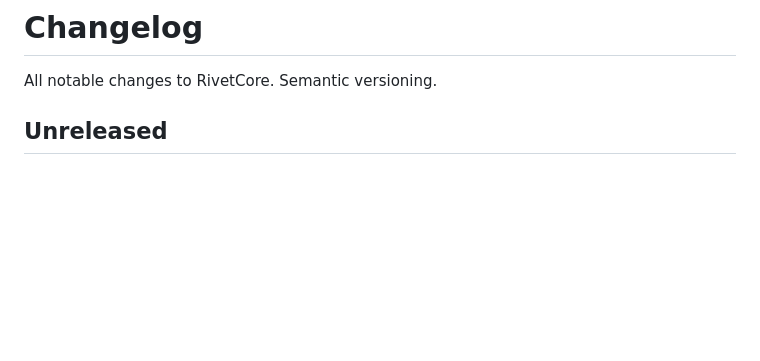
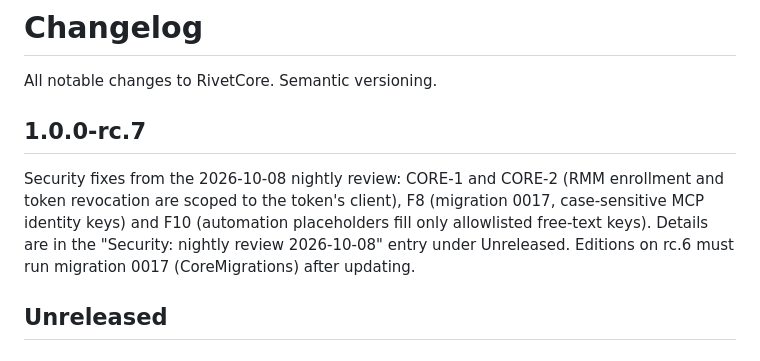
Before and after one commit to TheTractorHacker/rivet-core, a Markdown page: CHANGELOG.md, the part around the change. Drawn GitHub-style; blank space fills up the shorter version.

Commit message:
Changelog: security fixes ship as 1.0.0-rc.7
Co-Authored-By: Claude Sonnet 5.5 <noreply@anthropic.com>

```diff
--- a/CHANGELOG.md
+++ b/CHANGELOG.md
@@ -1,6 +1,9 @@
 # Changelog
 
 All notable changes to RivetCore. Semantic versioning.
+
+## 1.0.0-rc.7
+Security fixes from the 2026-10-08 nightly review: CORE-1 and CORE-2 (RMM enrollment and token revocation are scoped to the token's client), F8 (migration 0017, case-sensitive MCP identity keys) and F10 (automation placeholders fill only allowlisted free-text keys). Details are in the "Security: nightly review 2026-10-08" entry under Unreleased. Editions on rc.6 must run migration 0017 (CoreMigrations) after updating.
 
 ## Unreleased
 
```
